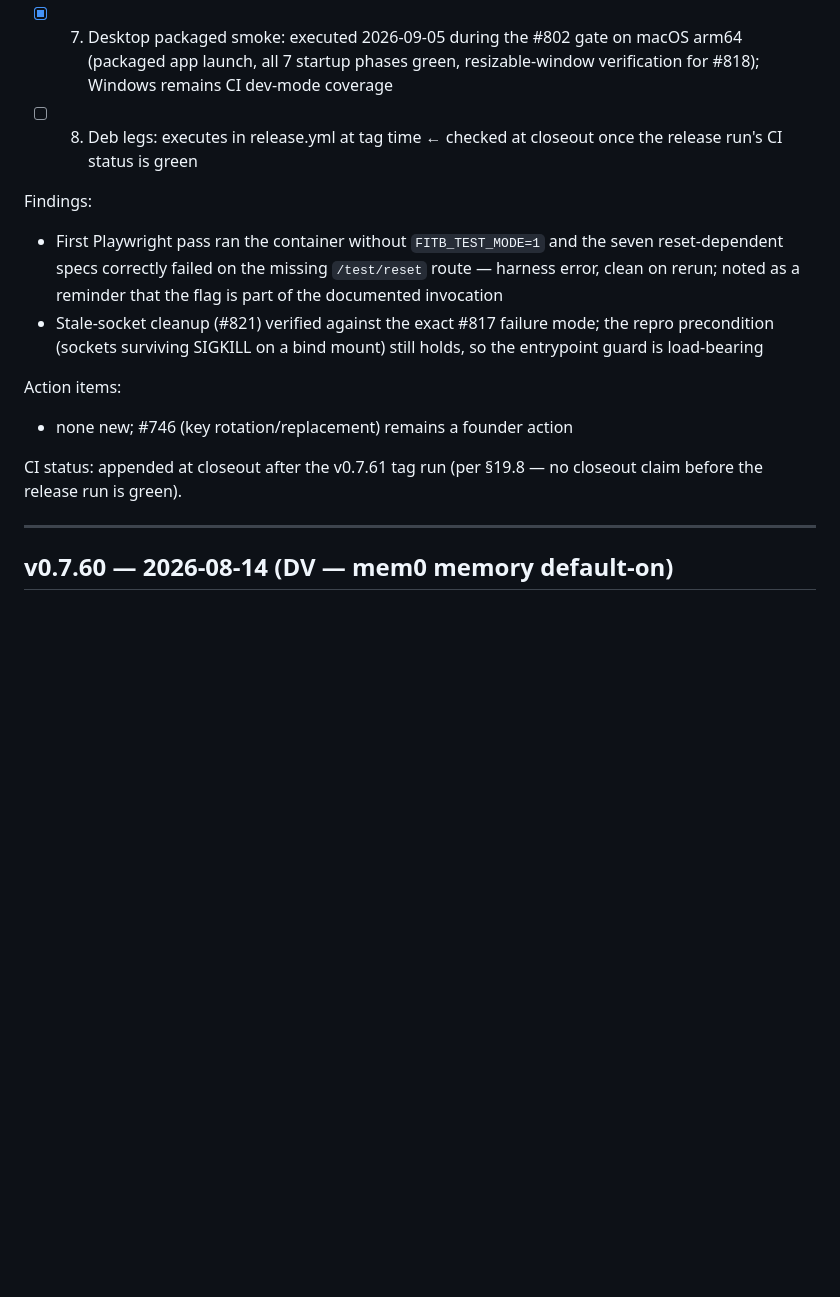
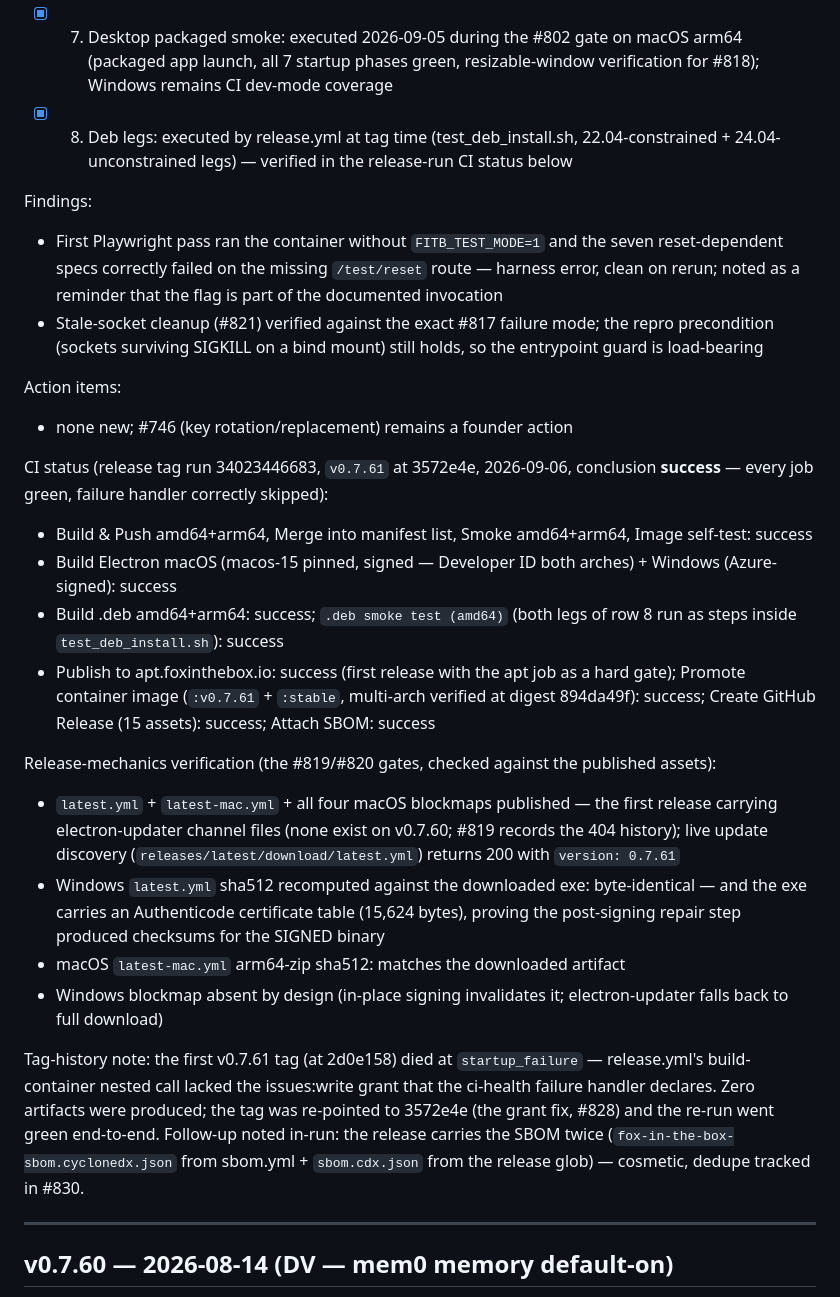
Before and after one commit to fox-in-the-box-ai/fox-in-the-box, a Markdown page: qa/SMOKE_LOG.md, the part around the change. Rendered like a GitHub page; blank space fills up the shorter version.

Commit message:
docs(qa): v0.7.61 smoke-log closeout (#829)

```diff
--- a/qa/SMOKE_LOG.md
+++ b/qa/SMOKE_LOG.md
@@ -38,7 +38,7 @@ Executed 2026-09-06 on a local Docker host (Docker Desktop) against `ghcr.io/fox
 - [x] 5. Playwright vs RC: smoke project 50 passed / 7 conditional skips (`FITB_TEST_MODE=1` container); release project 1/1 passed (`/readyz` memory component)
 - [x] 6. #817 regression repro (new this release): bind-mounted `/data`, SIGKILL the running container → stale per-boot unix sockets confirmed on the host mount → fresh container over the same volume boots healthy. Pre-#821 this bricked startup with `CONTAINER_MISSING_DURING_HEALTH`
 - [x] 7. Desktop packaged smoke: executed 2026-09-05 during the #802 gate on macOS arm64 (packaged app launch, all 7 startup phases green, resizable-window verification for #818); Windows remains CI dev-mode coverage
-- [ ] 8. Deb legs: executes in release.yml at tag time ← checked at closeout once the release run's CI status is green
+- [x] 8. Deb legs: executed by release.yml at tag time (test_deb_install.sh, 22.04-constrained + 24.04-unconstrained legs) — verified in the release-run CI status below
 
 Findings:
 
@@ -49,7 +49,21 @@ Action items:
 
 - none new; #746 (key rotation/replacement) remains a founder action
 
-CI status: appended at closeout after the v0.7.61 tag run (per §19.8 — no closeout claim before the release run is green).
+CI status (release tag run 34023446683, `v0.7.61` at 3572e4e, 2026-09-06, conclusion **success** — every job green, failure handler correctly skipped):
+
+- Build & Push amd64+arm64, Merge into manifest list, Smoke amd64+arm64, Image self-test: success
+- Build Electron macOS (macos-15 pinned, signed — Developer ID both arches) + Windows (Azure-signed): success
+- Build .deb amd64+arm64: success; `.deb smoke test (amd64)` (both legs of row 8 run as steps inside `test_deb_install.sh`): success
+- Publish to apt.foxinthebox.io: success (first release with the apt job as a hard gate); Promote container image (`:v0.7.61` + `:stable`, multi-arch verified at digest 894da49f): success; Create GitHub Release (15 assets): success; Attach SBOM: success
+
+Release-mechanics verification (the #819/#820 gates, checked against the published assets):
+
+- `latest.yml` + `latest-mac.yml` + all four macOS blockmaps published — the first release carrying electron-updater channel files (none exist on v0.7.60; #819 records the 404 history); live update discovery (`releases/latest/download/latest.yml`) returns 200 with `version: 0.7.61`
+- Windows `latest.yml` sha512 recomputed against the downloaded exe: byte-identical — and the exe carries an Authenticode certificate table (15,624 bytes), proving the post-signing repair step produced checksums for the SIGNED binary
+- macOS `latest-mac.yml` arm64-zip sha512: matches the downloaded artifact
+- Windows blockmap absent by design (in-place signing invalidates it; electron-updater falls back to full download)
+
+Tag-history note: the first v0.7.61 tag (at 2d0e158) died at `startup_failure` — release.yml's build-container nested call lacked the issues:write grant that the ci-health failure handler declares. Zero artifacts were produced; the tag was re-pointed to 3572e4e (the grant fix, #828) and the re-run went green end-to-end. Follow-up noted in-run: the release carries the SBOM twice (`fox-in-the-box-sbom.cyclonedx.json` from sbom.yml + `sbom.cdx.json` from the release glob) — cosmetic, dedupe tracked in #830.
 
 ---
 
```
